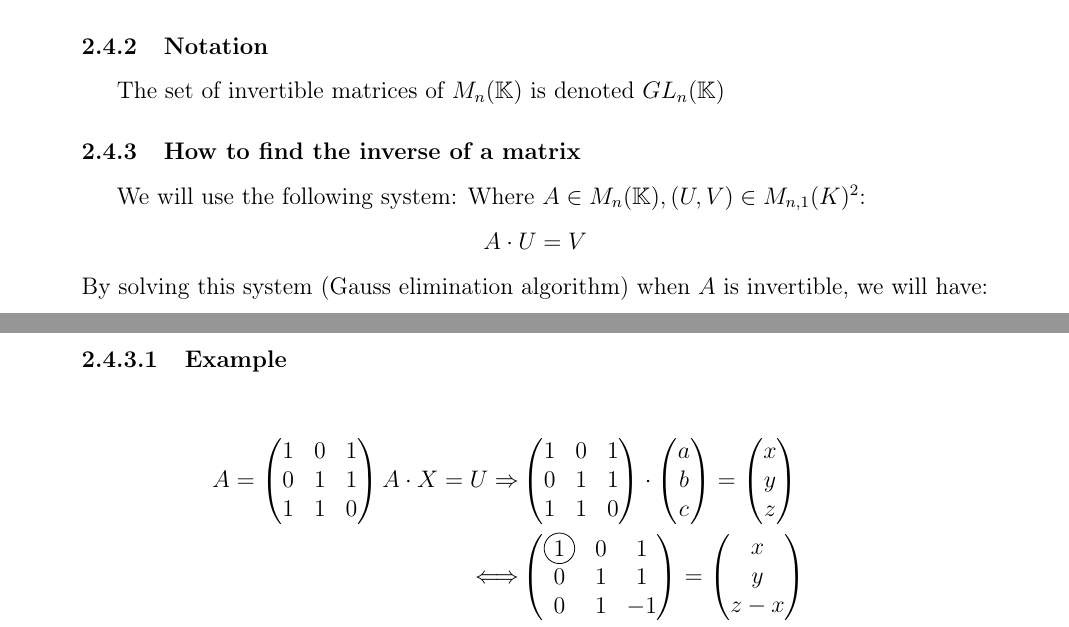
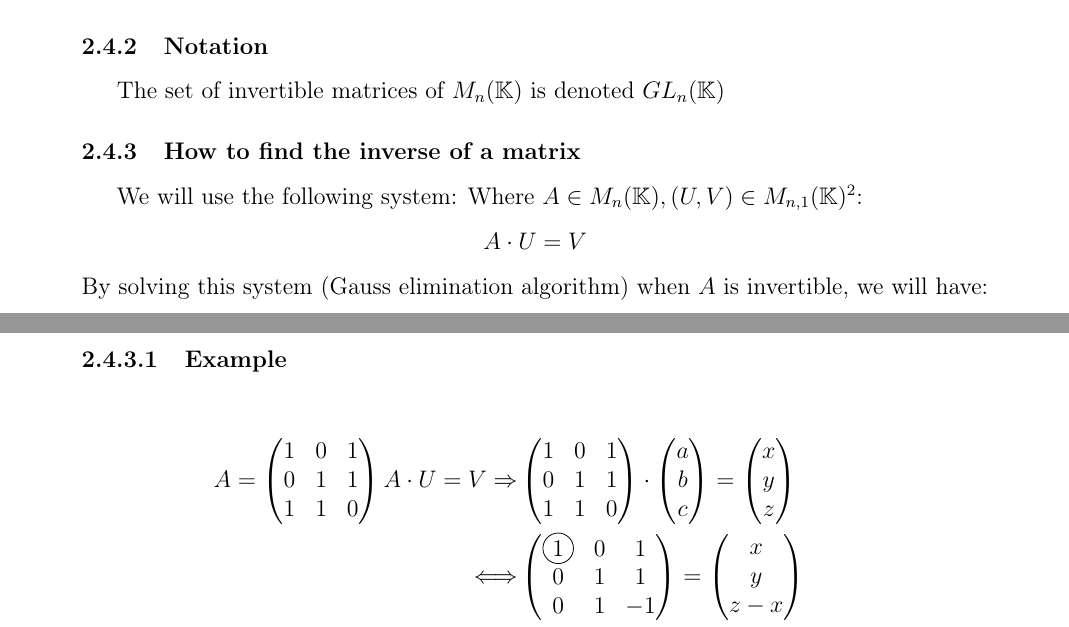
Before and after one commit to FireGh0st/CM, a LaTeX document (Math/Matrix.tex): two parts of pages 9 and 10 of 19, joined at a grey line, cut so that both start at the same text. Compiled offline with pdfLaTeX.

Commit message:
merge conflict

```diff
--- a/Math/Matrix.tex
+++ b/Math/Matrix.tex
@@ -373,7 +373,7 @@ Hence we have (in case of A invertible): $A \cdot A^{-1} = A^{-1} \cdot A = I_n$
 The set of invertible matrices of $M_{n}(\mathbb{K})$ is denoted $GL_n(\mathbb{K})$
 \subsubsection{How to find the inverse of a matrix}
 We will use the following system:
-Where $A \in M_{n}(\mathbb{K}), (U,V) \in M_{n,1}(K)^2$:
+Where $A \in M_{n}(\mathbb{K}), (U,V) \in M_{n,1}(\mathbb{K})^2$:
 \[A \cdot U = V  \]
 By solving this system (Gauss elimination algorithm) when $A$ is invertible, we will have:
 \[ U = A^{-1} \cdot V \]
@@ -384,7 +384,7 @@ By solving this system (Gauss elimination algorithm) when $A$ is invertible, we
         0 & 1 & 1 \\
         1 & 1 & 0
         \end{pmatrix}
-        A \cdot X = U \Rightarrow&
+        A \cdot U = V \Rightarrow&
         \begin{pmatrix}
             1 & 0 & 1 \\
             0 & 1 & 1 \\
```
Also changed, not shown: Math/Matrix.pdf (deleted).
